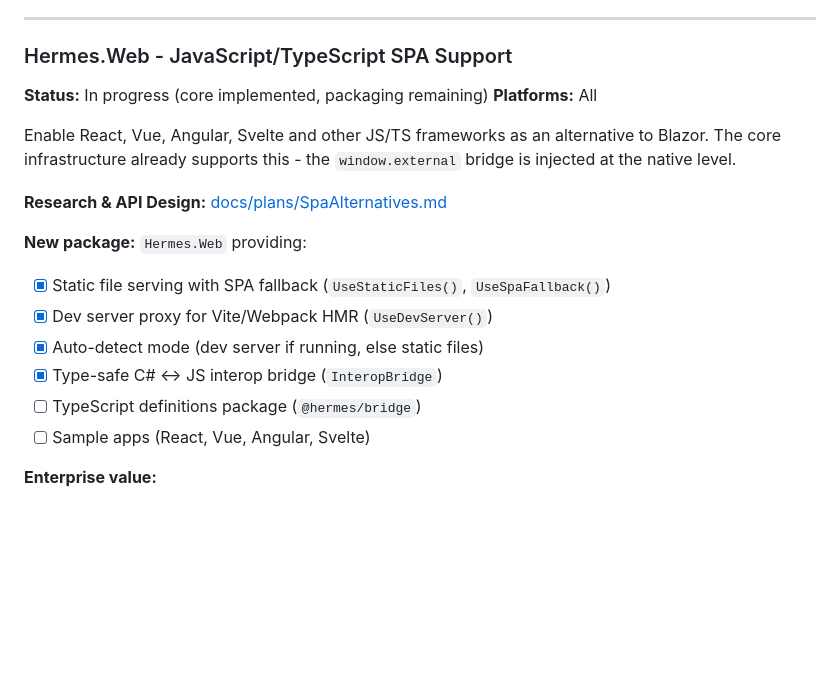
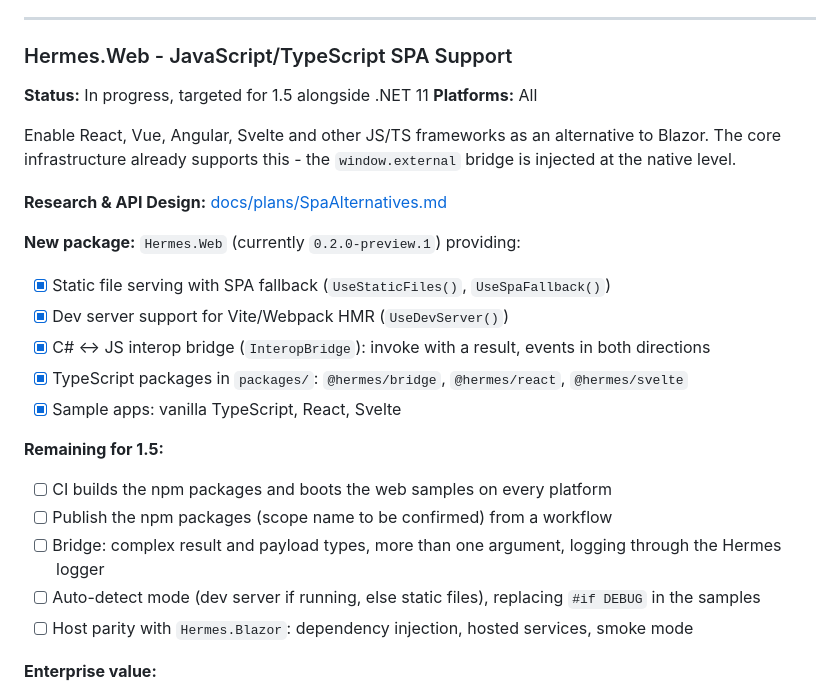
Before and after one commit to Mythetech/Hermes, a Markdown page: ROADMAP.md, the part around the change. Drawn GitHub-style; blank space fills up the shorter version.

Commit message:
docs(roadmap): bring the Hermes.Web status up to date

```diff
--- a/ROADMAP.md
+++ b/ROADMAP.md
@@ -54,21 +54,28 @@ Programmatic clipboard access for copy/paste operations.
 
 ### Hermes.Web - JavaScript/TypeScript SPA Support
 
-**Status:** In progress (core implemented, packaging remaining)
+**Status:** In progress, targeted for 1.5 alongside .NET 11
 **Platforms:** All
 
 Enable React, Vue, Angular, Svelte and other JS/TS frameworks as an alternative to Blazor. The core infrastructure already supports this - the `window.external` bridge is injected at the native level.
 
 **Research & API Design:** [docs/plans/SpaAlternatives.md](docs/plans/SpaAlternatives.md)
 
-**New package:** `Hermes.Web` providing:
+**New package:** `Hermes.Web` (currently `0.2.0-preview.1`) providing:
 
 - [x] Static file serving with SPA fallback (`UseStaticFiles()`, `UseSpaFallback()`)
-- [x] Dev server proxy for Vite/Webpack HMR (`UseDevServer()`)
-- [x] Auto-detect mode (dev server if running, else static files)
-- [x] Type-safe C# ↔ JS interop bridge (`InteropBridge`)
-- [ ] TypeScript definitions package (`@hermes/bridge`)
-- [ ] Sample apps (React, Vue, Angular, Svelte)
+- [x] Dev server support for Vite/Webpack HMR (`UseDevServer()`)
+- [x] C# ↔ JS interop bridge (`InteropBridge`): invoke with a result, events in both directions
+- [x] TypeScript packages in `packages/`: `@hermes/bridge`, `@hermes/react`, `@hermes/svelte`
+- [x] Sample apps: vanilla TypeScript, React, Svelte
+
+**Remaining for 1.5:**
+
+- [ ] CI builds the npm packages and boots the web samples on every platform
+- [ ] Publish the npm packages (scope name to be confirmed) from a workflow
+- [ ] Bridge: complex result and payload types, more than one argument, logging through the Hermes logger
+- [ ] Auto-detect mode (dev server if running, else static files), replacing `#if DEBUG` in the samples
+- [ ] Host parity with `Hermes.Blazor`: dependency injection, hosted services, smoke mode
 
 **Enterprise value:**
 
```
